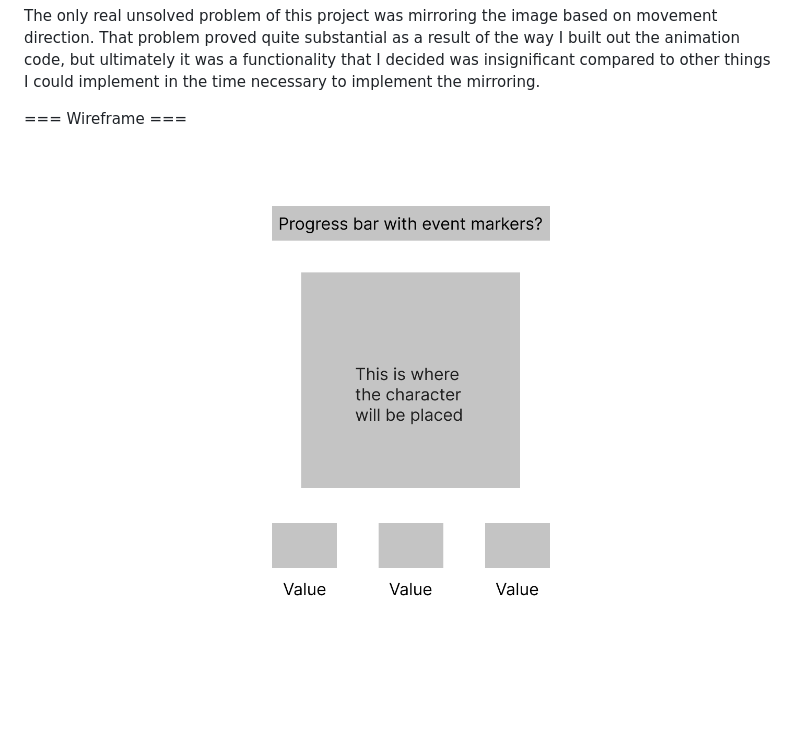
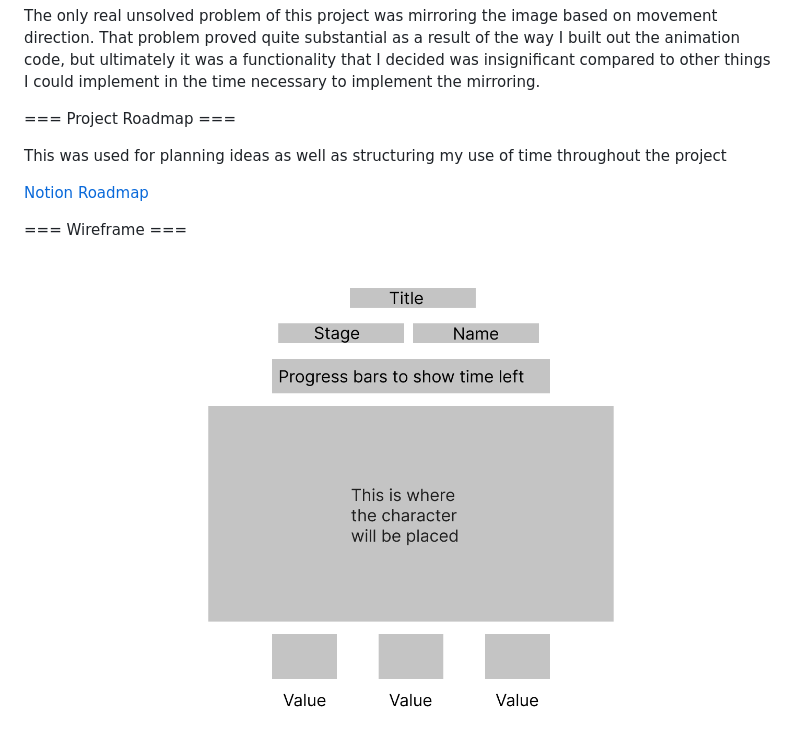
Before and after one commit to bryancurtis3/tamagotchi, a Markdown page: README.md, the part around the change. Drawn GitHub-style; pictures changed too: assets/wireframe.png; blank space fills up the shorter version.

Commit message:
Updated wireframe slightly, added link to Notion roadmap, added more comments within CSS, fixed favicon bug

```diff
--- a/README.md
+++ b/README.md
@@ -25,6 +25,12 @@ My approach was basically to start with the simplest design I could and build as
 
 The only real unsolved problem of this project was mirroring the image based on movement direction. That problem proved quite substantial as a result of the way I built out the animation code, but ultimately it was a functionality that I decided was insignificant compared to other things I could implement in the time necessary to implement the mirroring.
 
+=== Project Roadmap ===
+
+This was used for planning ideas as well as structuring my use of time throughout the project
+
+[Notion Roadmap](https://www.notion.so/421bfc468da14d2c8da71328a7ee7af9?v=87edea04bc1b4a3691b29d808af5c05a)
+
 
 === Wireframe ===
 
```
Also changed, not shown: 3 other files.
